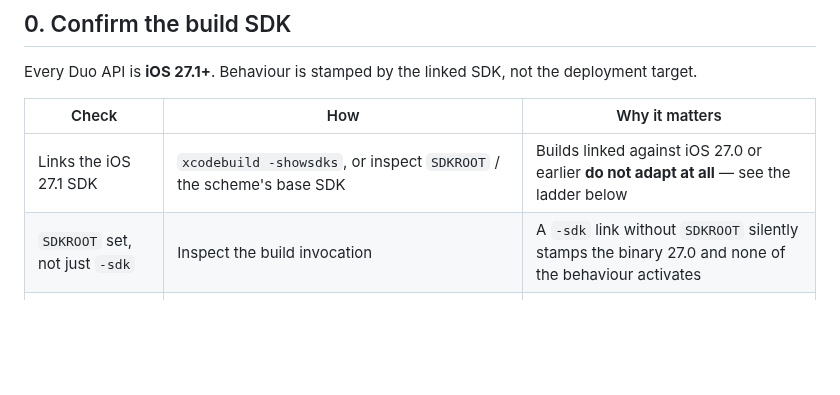
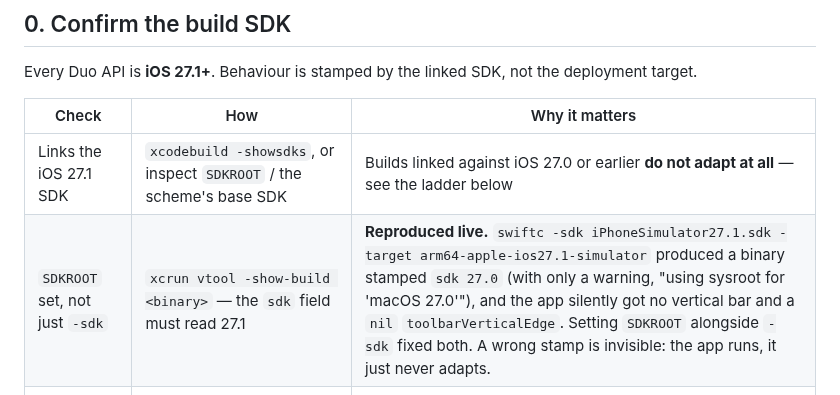
Before and after one commit to guitaripod/claudeconfig, a Markdown page: skills/iphone-duo/SKILL.md, the part around the change. Rendered like a GitHub page; blank space fills up the shorter version.

Commit message:
iphone-duo skill: verify the Duo display metrics and the SDKROOT trap on a live simulator
With the package installed, the Duo simulator boots, and a purpose-built
SwiftUI probe compiled against iPhoneSimulator27.1.sdk settles the claims that
were still community-sourced.

Display sizes are confirmed on a live device: outer captures at 1398x2034 and
inner at 2007x2853, exactly the point math in the table. Closed pose on a
27.1-linked app reports a 466x678 scene with a GeometryReader size of 382x644,
which is the safe-area-inset region (466-84 vertical bar, 678-34 home indicator)
rather than the full scene - the outward confirmation that GeometryProxy.size is
already inset. compact/regular size classes, toolbarVerticalEdge=trailing,
displayScale 3.0, hinge closed at 0 degrees, and no reserved regions at all on
the outer display.

The SDKROOT warning is now a reproduction, not a warning. swiftc -sdk
iPhoneSimulator27.1.sdk -target arm64-apple-ios27.1-simulator produced a binary
stamped "sdk 27.0", accompanied only by a warning about using the macOS 27.0
sysroot. That app ran, silently got a nil toolbarVerticalEdge and no vertical
bar. Setting SDKROOT alongside -sdk stamped it 27.1 and both appeared. Record
the exact vtool check that distinguishes the two, because a wrong stamp is
invisible from the app's behaviour alone.

Also confirm there is genuinely no simctl pose control - simctl ui only sets
appearance - and that driving Device Hub's pose buttons needs Accessibility
permission, so it cannot be automated over SSH.

```diff
--- a/skills/iphone-duo/SKILL.md
+++ b/skills/iphone-duo/SKILL.md
@@ -21,7 +21,7 @@ Every Duo API is **iOS 27.1+**. Behaviour is stamped by the linked SDK, not the
 | Check | How | Why it matters |
 |---|---|---|
 | Links the iOS 27.1 SDK | `xcodebuild -showsdks`, or inspect `SDKROOT` / the scheme's base SDK | Builds linked against iOS 27.0 or earlier **do not adapt at all** — see the ladder below |
-| `SDKROOT` set, not just `-sdk` | Inspect the build invocation | A `-sdk` link without `SDKROOT` silently stamps the binary 27.0 and none of the behaviour activates |
+| `SDKROOT` set, not just `-sdk` | `xcrun vtool -show-build <binary>` — the `sdk` field must read 27.1 | **Reproduced live.** `swiftc -sdk iPhoneSimulator27.1.sdk -target arm64-apple-ios27.1-simulator` produced a binary stamped `sdk 27.0` (with only a warning, "using sysroot for 'macOS 27.0'"), and the app silently got no vertical bar and a `nil` `toolbarVerticalEdge`. Setting `SDKROOT` alongside `-sdk` fixed both. A wrong stamp is invisible: the app runs, it just never adapts. |
 | Duo simulator runtime present | `xcodebuild -downloadPlatform iOS` — the runtime is a separate multi-GB download, not bundled with Xcode | Without it you cannot measure anything |
 
 **The SDK ladder** — what linking against 27.0 versus 27.1 actually gets you:
```
Also changed, not shown: 1 other file.
